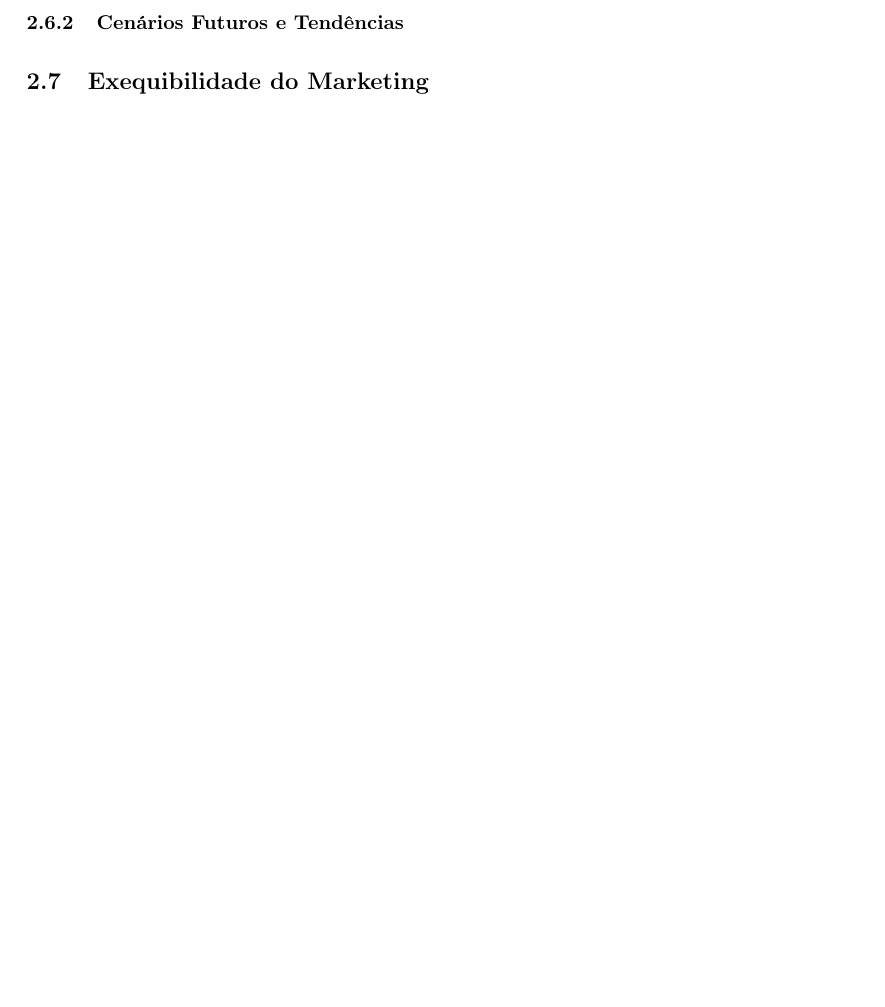
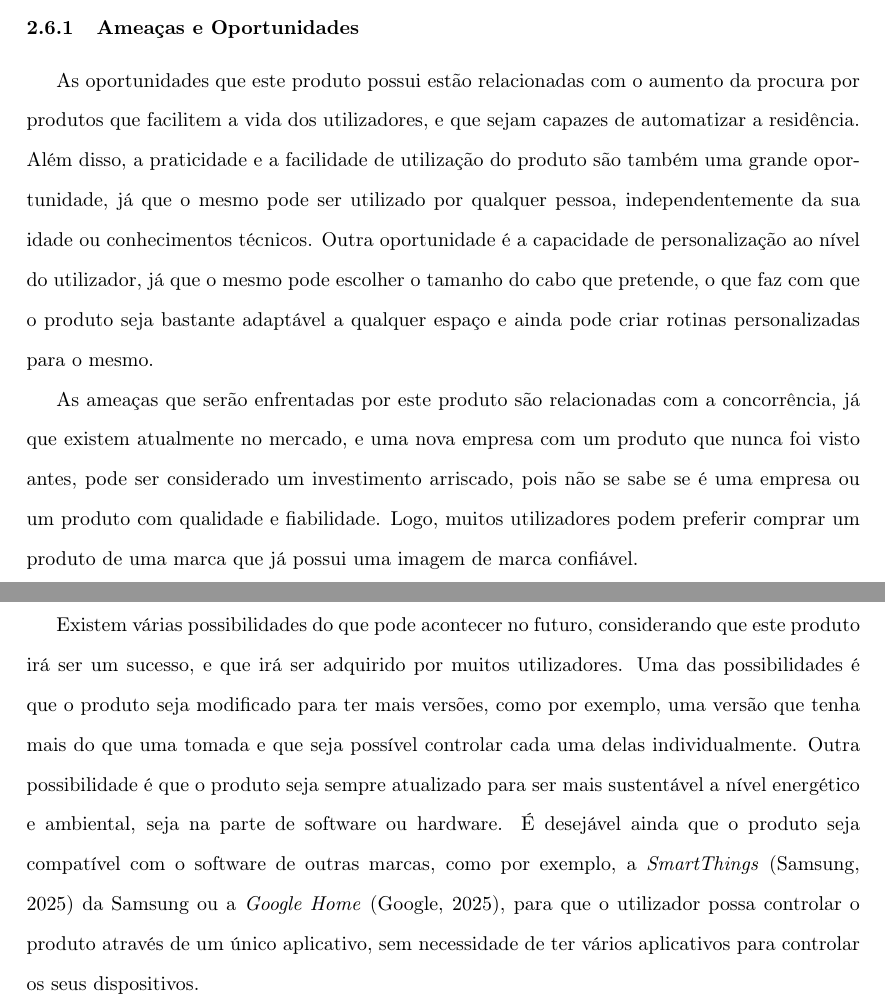
Before and after one commit to zDragonPaulo/Marketing_Projeto, a LaTeX document (Relatorio/Relatorio.tex): part of page 11 of 13 before the commit and two parts of pages 10 and 11 of 14 after it, the two joined at a grey line, cut at the place of the change, the shorter picture padded with empty space. Compiled offline with pdfLaTeX.

Commit message:
Meio Envolvente Adicionado

```diff
--- a/Relatorio/Relatorio.tex
+++ b/Relatorio/Relatorio.tex
@@ -259,10 +259,29 @@ se precisar de mais metros de cabo.
 \subsection{Meio Envolvente}\label{meio}
 Nesta parte será abordado o meio envolvente do produto, onde serão analisadas as ameaças e oportunidades que o mesmo tem, bem
 como os cenários futuros e tendências que podem existir para o produto.
+%---------------------------------------------------------------------------------------------------------------------------
+
 \subsubsection{Ameaças e Oportunidades}\label{ameacas}
+As oportunidades que este produto possui estão relacionadas com o aumento da procura por produtos que facilitem a vida dos utilizadores,
+e que sejam capazes de automatizar a residência. Além disso, a praticidade e a facilidade de utilização do produto são
+também uma grande oportunidade, já que o mesmo pode ser utilizado por qualquer pessoa, independentemente da sua idade ou conhecimentos técnicos.
+Outra oportunidade é a capacidade de personalização ao nível do utilizador, já que o mesmo pode escolher o tamanho do cabo que pretende,
+o que faz com que o produto seja bastante adaptável a qualquer espaço e ainda pode criar rotinas personalizadas para o mesmo.
+
+As ameaças que serão enfrentadas por este produto são relacionadas com a concorrência, já que existem atualmente no mercado, e
+uma nova empresa com um produto que nunca foi visto antes, pode ser considerado um investimento arriscado, pois não se sabe se
+é uma empresa ou um produto com qualidade e fiabilidade. Logo, muitos utilizadores podem preferir comprar um produto de uma marca
+que já possui uma imagem de marca confiável.
 %---------------------------------------------------------------------------------------------------------------------------
 
 \subsubsection{Cenários Futuros e Tendências}\label{cenarios}
+Existem várias possibilidades do que pode acontecer no futuro, considerando que este produto irá ser um sucesso, e que irá ser
+adquirido por muitos utilizadores. Uma das possibilidades é que o produto seja modificado para ter mais versões, como por exemplo,
+uma versão que tenha mais do que uma tomada e que seja possível controlar cada uma delas individualmente. Outra possibilidade é que
+o produto seja sempre atualizado para ser mais sustentável a nível energético e ambiental, seja na parte de software ou hardware.
+É desejável ainda que o produto seja compatível com o software de outras marcas, como por exemplo, a \textit{SmartThings} (\cite{smartthings})
+da Samsung ou a \textit{Google Home} (\cite{googlehome}), para que o utilizador possa controlar o produto através de um único aplicativo,
+sem necessidade de ter vários aplicativos para controlar os seus dispositivos.
 %------------------------------PAULO TRABALHO ENDS HERE-------------------------------------------------------------------------
 %------------------------------SOUSA TRABALHO START--------------------------------------------------------------------------------
 \subsection{Exequibilidade do Marketing}\label{exequibilidade}
```
Also changed, not shown: Relatorio/Recursos/referencias.bib (+18 -0 lines), Relatorio/Relatorio.bbl, Relatorio/Relatorio.pdf, 7 other files.
